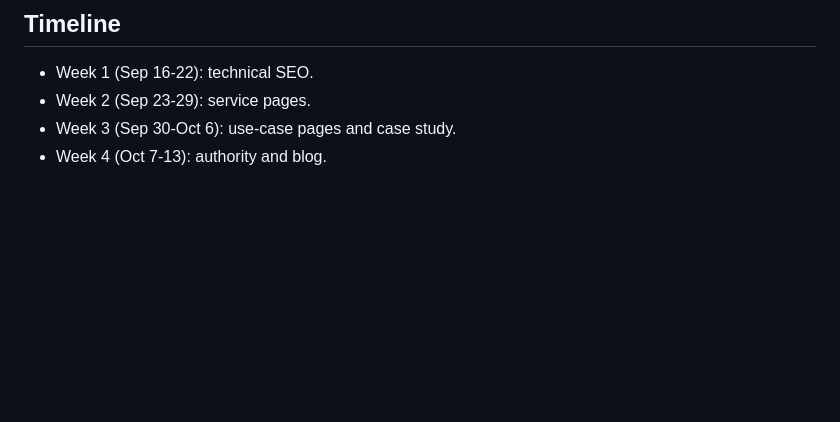
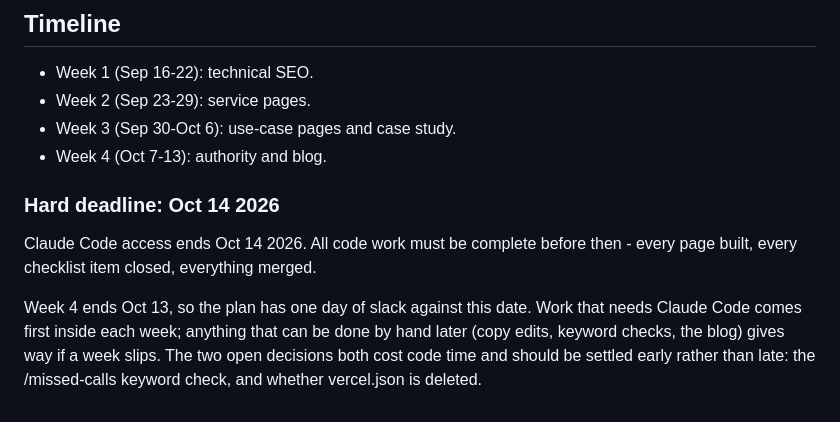
Before and after one commit to nhsaiem02-sudo/cero-web, a Markdown page: SEO-PLAN.md, the part around the change. Rendered like a GitHub page; blank space fills up the shorter version.

Commit message:
seo: record the Oct 14 2026 hard deadline
Claude Code access ends Oct 14 2026, which puts a fixed end date on the
plan. Week 4 already ends Oct 13, so there is one day of slack and no room
to absorb a slipped week silently.

Written next to the timeline rather than at the top because it only changes
decisions in the context of the week bands: it sets the rule that code work
leads inside each week and hand-doable work gives way, and it flags the two
open decisions that cost code time if they are answered late.

Co-Authored-By: Claude Opus 5 <noreply@anthropic.com>

```diff
--- a/SEO-PLAN.md
+++ b/SEO-PLAN.md
@@ -70,3 +70,14 @@ Later: /de/ki-telefonassistent, /de/impressum, /de/datenschutz
 - Week 2 (Sep 23-29): service pages.
 - Week 3 (Sep 30-Oct 6): use-case pages and case study.
 - Week 4 (Oct 7-13): authority and blog.
+
+### Hard deadline: Oct 14 2026
+
+Claude Code access ends Oct 14 2026. All code work must be complete before
+then - every page built, every checklist item closed, everything merged.
+
+Week 4 ends Oct 13, so the plan has one day of slack against this date. Work
+that needs Claude Code comes first inside each week; anything that can be done
+by hand later (copy edits, keyword checks, the blog) gives way if a week slips.
+The two open decisions both cost code time and should be settled early rather
+than late: the /missed-calls keyword check, and whether vercel.json is deleted.
```
